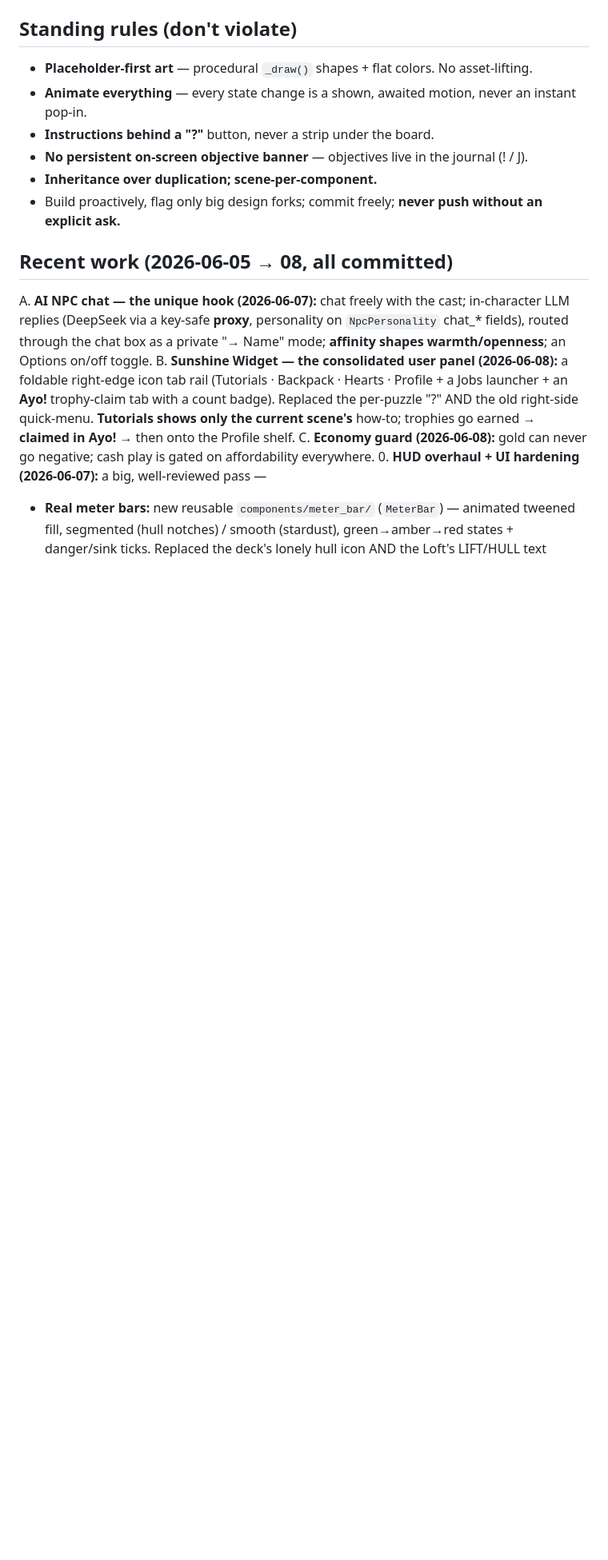
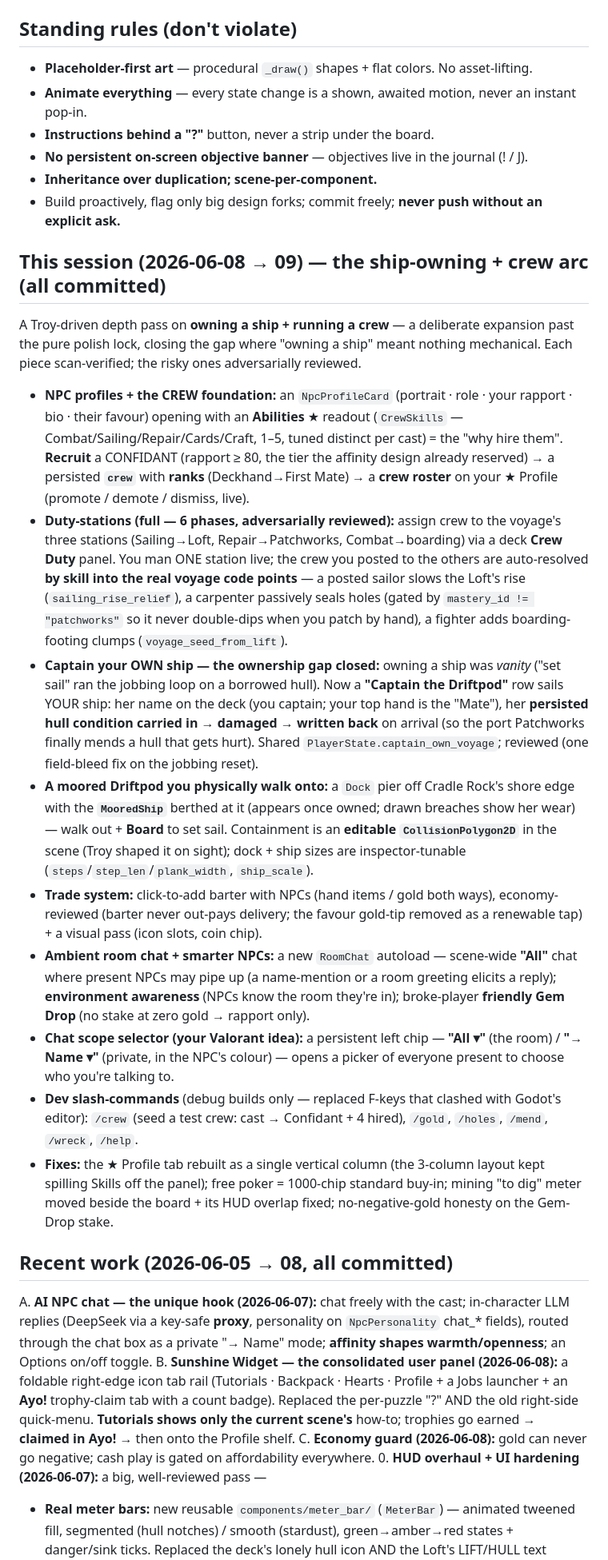
Before and after one commit to TairoyZone/shivaliva-shanty, a Markdown page: PROJECT_REPORT.md, the part around one of its changes. Shown at 80% size. GitHub-like rendering; blank space fills up the shorter version.

Commit message:
docs: refresh PROJECT_REPORT for the ship-owning + crew session (2026-06-09)
Logged the full arc — NPC profiles + abilities, recruit/ranks/roster, duty-stations (6 phases), captain your
own ship, the moored Driftpod + dock, trade, room chat, the chat scope selector, dev slash-commands. Includes
Troy's hand-shaped dock collision polygon.

Co-Authored-By: Claude Opus 4.8 (1M context) <noreply@anthropic.com>

```diff
--- a/PROJECT_REPORT.md
+++ b/PROJECT_REPORT.md
@@ -75,6 +75,44 @@ finished). Adversarially reviewed (3 bugs fixed) + several playtest fixes alread
 - **Inheritance over duplication; scene-per-component.**
 - Build proactively, flag only big design forks; commit freely; **never push without an explicit ask.**
 
+## This session (2026-06-08 → 09) — the ship-owning + crew arc (all committed)
+A Troy-driven depth pass on **owning a ship + running a crew** — a deliberate expansion past the pure polish
+lock, closing the gap where "owning a ship" meant nothing mechanical. Each piece scan-verified; the risky ones
+adversarially reviewed.
+
+- **NPC profiles + the CREW foundation:** an `NpcProfileCard` (portrait · role · your rapport · bio · their
+  favour) opening with an **Abilities** ★ readout (`CrewSkills` — Combat/Sailing/Repair/Cards/Craft, 1–5, tuned
+  distinct per cast) = the "why hire them". **Recruit** a CONFIDANT (rapport ≥ 80, the tier the affinity design
+  already reserved) → a persisted **`crew`** with **ranks** (Deckhand→First Mate) → a **crew roster** on your
+  ★ Profile (promote / demote / dismiss, live).
+- **Duty-stations (full — 6 phases, adversarially reviewed):** assign crew to the voyage's three stations
+  (Sailing→Loft, Repair→Patchworks, Combat→boarding) via a deck **Crew Duty** panel. You man ONE station live;
+  the crew you posted to the others are auto-resolved **by skill into the real voyage code points** — a posted
+  sailor slows the Loft's rise (`sailing_rise_relief`), a carpenter passively seals holes (gated by
+  `mastery_id != "patchworks"` so it never double-dips when you patch by hand), a fighter adds boarding-footing
+  clumps (`voyage_seed_from_lift`).
+- **Captain your OWN ship — the ownership gap closed:** owning a ship was *vanity* ("set sail" ran the jobbing
+  loop on a borrowed hull). Now a **"Captain the Driftpod"** row sails YOUR ship: her name on the deck (you
+  captain; your top hand is the "Mate"), her **persisted hull condition carried in → damaged → written back**
+  on arrival (so the port Patchworks finally mends a hull that gets hurt). Shared
+  `PlayerState.captain_own_voyage`; reviewed (one field-bleed fix on the jobbing reset).
+- **A moored Driftpod you physically walk onto:** a `Dock` pier off Cradle Rock's shore edge with the
+  **`MooredShip`** berthed at it (appears once owned; drawn breaches show her wear) — walk out + **Board** to
+  set sail. Containment is an **editable `CollisionPolygon2D`** in the scene (Troy shaped it on sight); dock +
+  ship sizes are inspector-tunable (`steps`/`step_len`/`plank_width`, `ship_scale`).
+- **Trade system:** click-to-add barter with NPCs (hand items / gold both ways), economy-reviewed (barter
+  never out-pays delivery; the favour gold-tip removed as a renewable tap) + a visual pass (icon slots, coin chip).
+- **Ambient room chat + smarter NPCs:** a new `RoomChat` autoload — scene-wide **"All"** chat where present
+  NPCs may pipe up (a name-mention or a room greeting elicits a reply); **environment awareness** (NPCs know
+  the room they're in); broke-player **friendly Gem Drop** (no stake at zero gold → rapport only).
+- **Chat scope selector (your Valorant idea):** a persistent left chip — **"All ▾"** (the room) / **"→ Name ▾"**
+  (private, in the NPC's colour) — opens a picker of everyone present to choose who you're talking to.
+- **Dev slash-commands** (debug builds only — replaced F-keys that clashed with Godot's editor): `/crew` (seed
+  a test crew: cast → Confidant + 4 hired), `/gold`, `/holes`, `/mend`, `/wreck`, `/help`.
+- **Fixes:** the ★ Profile tab rebuilt as a single vertical column (the 3-column layout kept spilling Skills
+  off the panel); free poker = 1000-chip standard buy-in; mining "to dig" meter moved beside the board + its
+  HUD overlap fixed; no-negative-gold honesty on the Gem-Drop stake.
+
 ## Recent work (2026-06-05 → 08, all committed)
 A. **AI NPC chat — the unique hook (2026-06-07):** chat freely with the cast; in-character LLM replies
    (DeepSeek via a key-safe **proxy**, personality on `NpcPersonality` chat_* fields), routed through the
```
Also changed, not shown: other parts of PROJECT_REPORT.md (+7 -1 lines).
